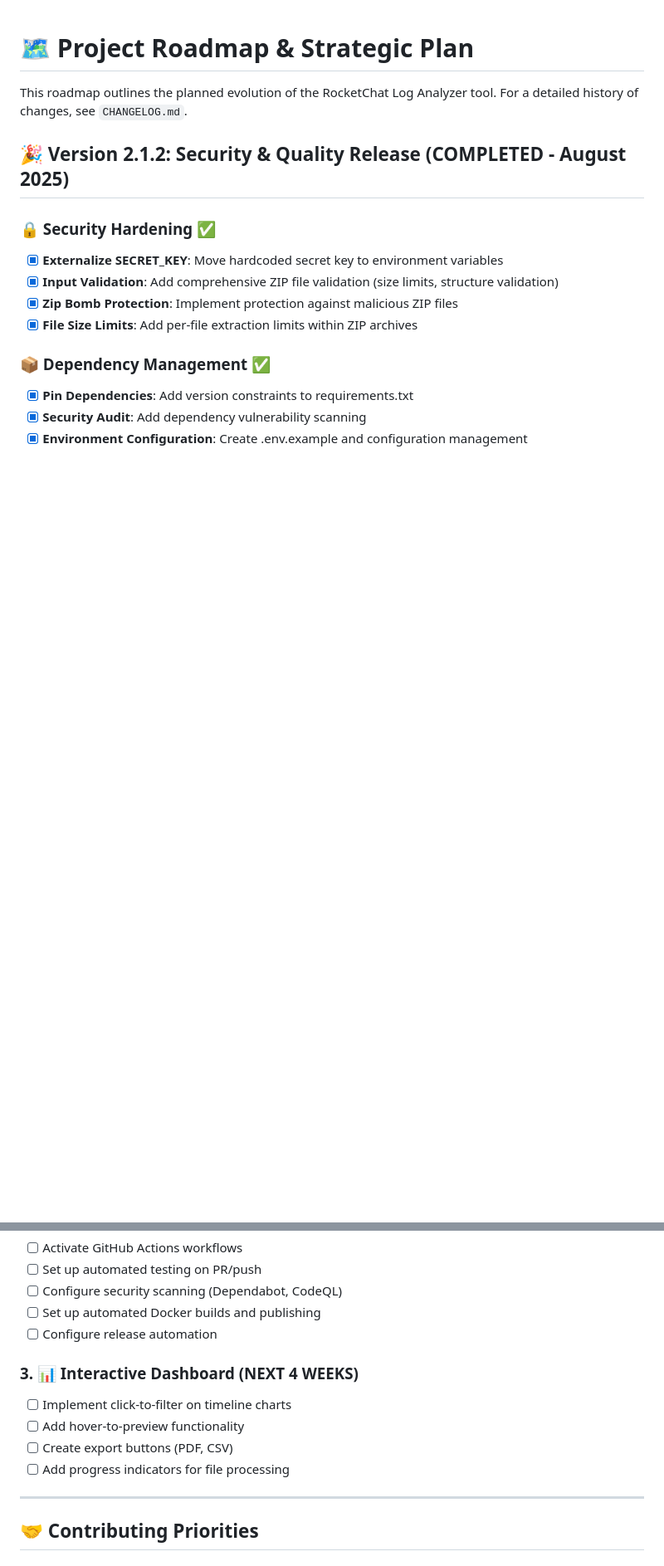
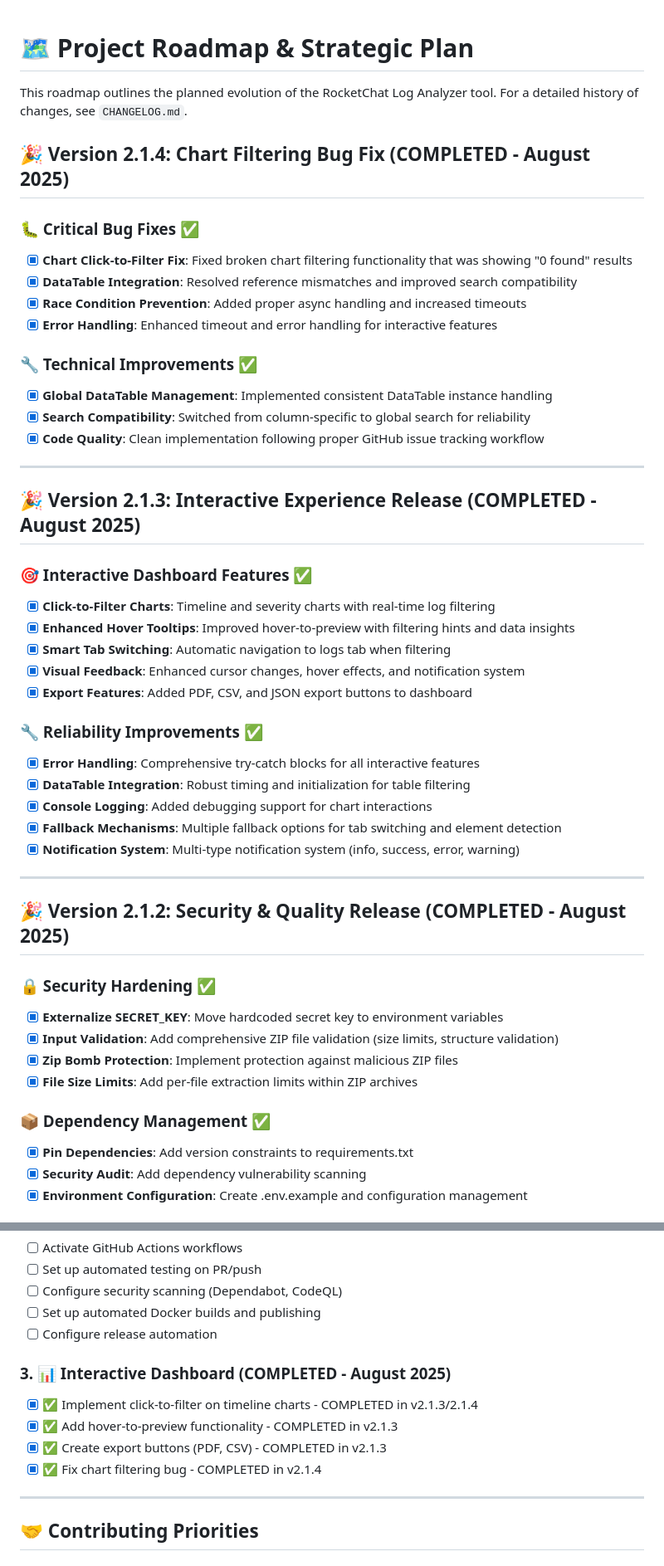
Before and after one commit to Canepro/rocketchat-log-analyzer, a Markdown page: docs/ROADMAP_OLD.md, 2 parts joined by grey strips. Shown: that part at 83% size. Rendered like a GitHub page; blank space fills up the shorter version.

Commit message:
Update ROADMAP_OLD.md with completed v2.1.4 status
- Mark v2.1.4 chart filtering bug fix as completed
- Update interactive charts status to completed in v2.2.0 planning
- Update version references and completion dates
- Reflect current project state accurately

```diff
--- a/docs/ROADMAP_OLD.md
+++ b/docs/ROADMAP_OLD.md
@@ -1,6 +1,43 @@
 # 🗺️ Project Roadmap & Strategic Plan
 
 This roadmap outlines the planned evolution of the RocketChat Log Analyzer tool. For a detailed history of changes, see `CHANGELOG.md`.
+
+## 🎉 **Version 2.1.4: Chart Filtering Bug Fix (COMPLETED - August 2025)**
+
+### 🐛 Critical Bug Fixes ✅
+
+- [x] **Chart Click-to-Filter Fix**: Fixed broken chart filtering functionality that was showing "0 found" results
+- [x] **DataTable Integration**: Resolved reference mismatches and improved search compatibility
+- [x] **Race Condition Prevention**: Added proper async handling and increased timeouts
+- [x] **Error Handling**: Enhanced timeout and error handling for interactive features
+
+### 🔧 Technical Improvements ✅
+
+- [x] **Global DataTable Management**: Implemented consistent DataTable instance handling
+- [x] **Search Compatibility**: Switched from column-specific to global search for reliability
+- [x] **Code Quality**: Clean implementation following proper GitHub issue tracking workflow
+
+---
+
+## 🎉 **Version 2.1.3: Interactive Experience Release (COMPLETED - August 2025)**
+
+### 🎯 Interactive Dashboard Features ✅
+
+- [x] **Click-to-Filter Charts**: Timeline and severity charts with real-time log filtering
+- [x] **Enhanced Hover Tooltips**: Improved hover-to-preview with filtering hints and data insights
+- [x] **Smart Tab Switching**: Automatic navigation to logs tab when filtering
+- [x] **Visual Feedback**: Enhanced cursor changes, hover effects, and notification system
+- [x] **Export Features**: Added PDF, CSV, and JSON export buttons to dashboard
+
+### 🔧 Reliability Improvements ✅
+
+- [x] **Error Handling**: Comprehensive try-catch blocks for all interactive features
+- [x] **DataTable Integration**: Robust timing and initialization for table filtering
+- [x] **Console Logging**: Added debugging support for chart interactions
+- [x] **Fallback Mechanisms**: Multiple fallback options for tab switching and element detection
+- [x] **Notification System**: Multi-type notification system (info, success, error, warning)
+
+---
 
 ## 🎉 **Version 2.1.2: Security & Quality Release (COMPLETED - August 2025)**
 
@@ -133,11 +170,11 @@ This roadmap outlines the planned evolution of the RocketChat Log Analyzer tool.
 - [ ] Set up automated Docker builds and publishing
 - [ ] Configure release automation
 
-### 3. **📊 Interactive Dashboard (NEXT 4 WEEKS)**
-- [ ] Implement click-to-filter on timeline charts
-- [ ] Add hover-to-preview functionality
-- [ ] Create export buttons (PDF, CSV)
-- [ ] Add progress indicators for file processing
+### 3. **📊 Interactive Dashboard (COMPLETED - August 2025)**
+- [x] ✅ Implement click-to-filter on timeline charts - COMPLETED in v2.1.3/2.1.4
+- [x] ✅ Add hover-to-preview functionality - COMPLETED in v2.1.3
+- [x] ✅ Create export buttons (PDF, CSV) - COMPLETED in v2.1.3
+- [x] ✅ Fix chart filtering bug - COMPLETED in v2.1.4
 
 ---
 
```
Also changed, not shown: other parts of docs/ROADMAP_OLD.md (+3 -3 lines).
